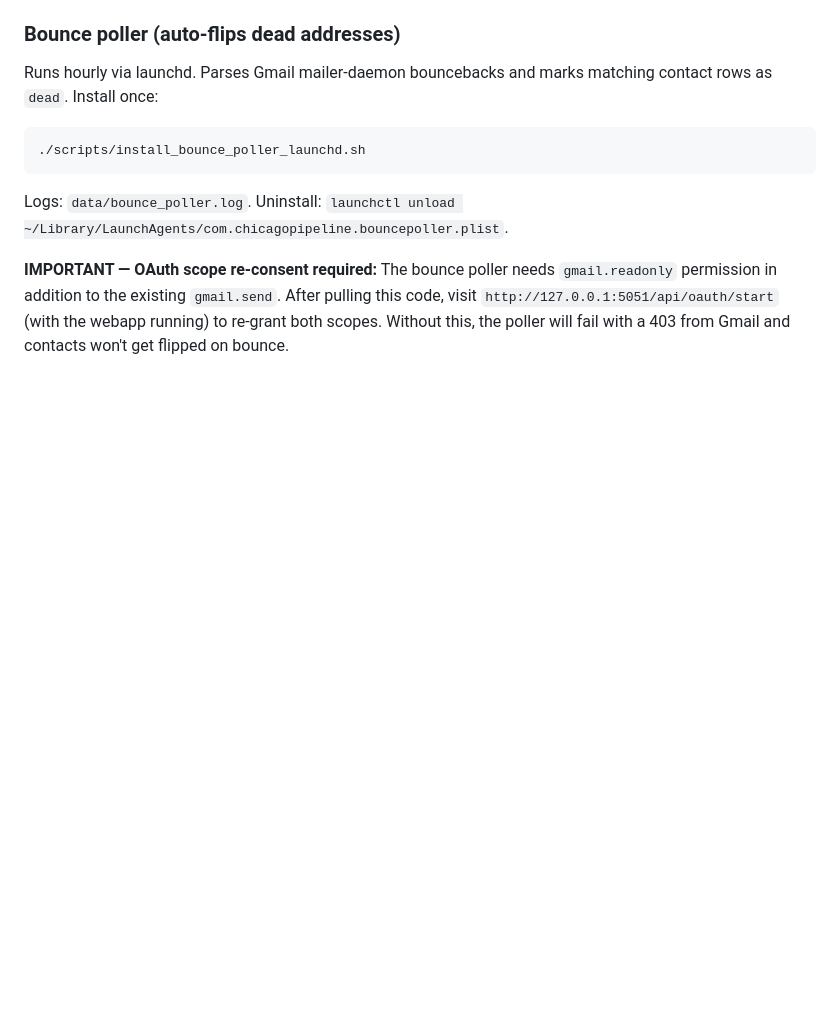
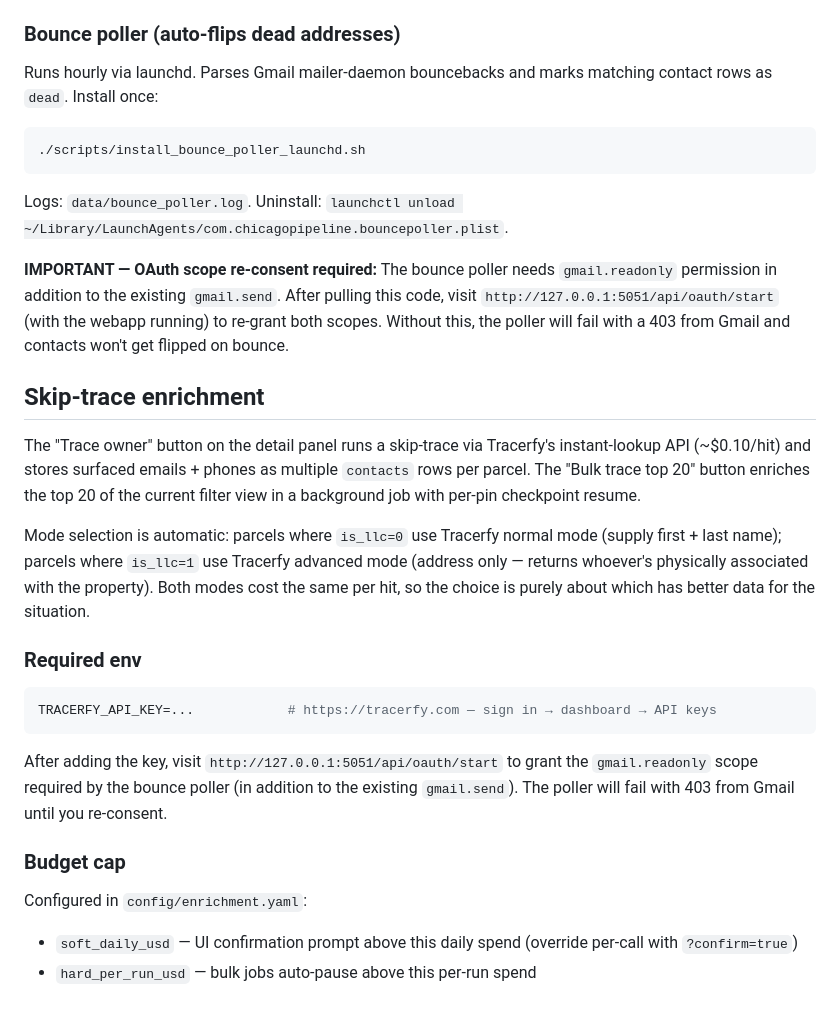
Before and after one commit to ZombieHunter386/chicago-pipeline, a Markdown page: README.md, the part around the change. Drawn GitHub-style; blank space fills up the shorter version.

Commit message:
docs: README section for skip-trace enrichment
Adds the user-facing docs for the Trace owner button, Bulk trace,
two-mode Tracerfy selection, budget cap, and the OAuth re-consent
required by the bounce poller.

Co-Authored-By: Claude Opus 4.7 (1M context) <noreply@anthropic.com>

````diff
--- a/README.md
+++ b/README.md
@@ -240,3 +240,23 @@ contact rows as `dead`. Install once:
 Logs: `data/bounce_poller.log`. Uninstall: `launchctl unload ~/Library/LaunchAgents/com.chicagopipeline.bouncepoller.plist`.
 
 **IMPORTANT — OAuth scope re-consent required:** The bounce poller needs `gmail.readonly` permission in addition to the existing `gmail.send`. After pulling this code, visit `http://127.0.0.1:5051/api/oauth/start` (with the webapp running) to re-grant both scopes. Without this, the poller will fail with a 403 from Gmail and contacts won't get flipped on bounce.
+
+## Skip-trace enrichment
+
+The "Trace owner" button on the detail panel runs a skip-trace via Tracerfy's instant-lookup API (~$0.10/hit) and stores surfaced emails + phones as multiple `contacts` rows per parcel. The "Bulk trace top 20" button enriches the top 20 of the current filter view in a background job with per-pin checkpoint resume.
+
+Mode selection is automatic: parcels where `is_llc=0` use Tracerfy normal mode (supply first + last name); parcels where `is_llc=1` use Tracerfy advanced mode (address only — returns whoever's physically associated with the property). Both modes cost the same per hit, so the choice is purely about which has better data for the situation.
+
+### Required env
+
+```bash
+TRACERFY_API_KEY=...            # https://tracerfy.com — sign in → dashboard → API keys
+```
+
+After adding the key, visit `http://127.0.0.1:5051/api/oauth/start` to grant the `gmail.readonly` scope required by the bounce poller (in addition to the existing `gmail.send`). The poller will fail with 403 from Gmail until you re-consent.
+
+### Budget cap
+
+Configured in `config/enrichment.yaml`:
+- `soft_daily_usd` — UI confirmation prompt above this daily spend (override per-call with `?confirm=true`)
+- `hard_per_run_usd` — bulk jobs auto-pause above this per-run spend
````
